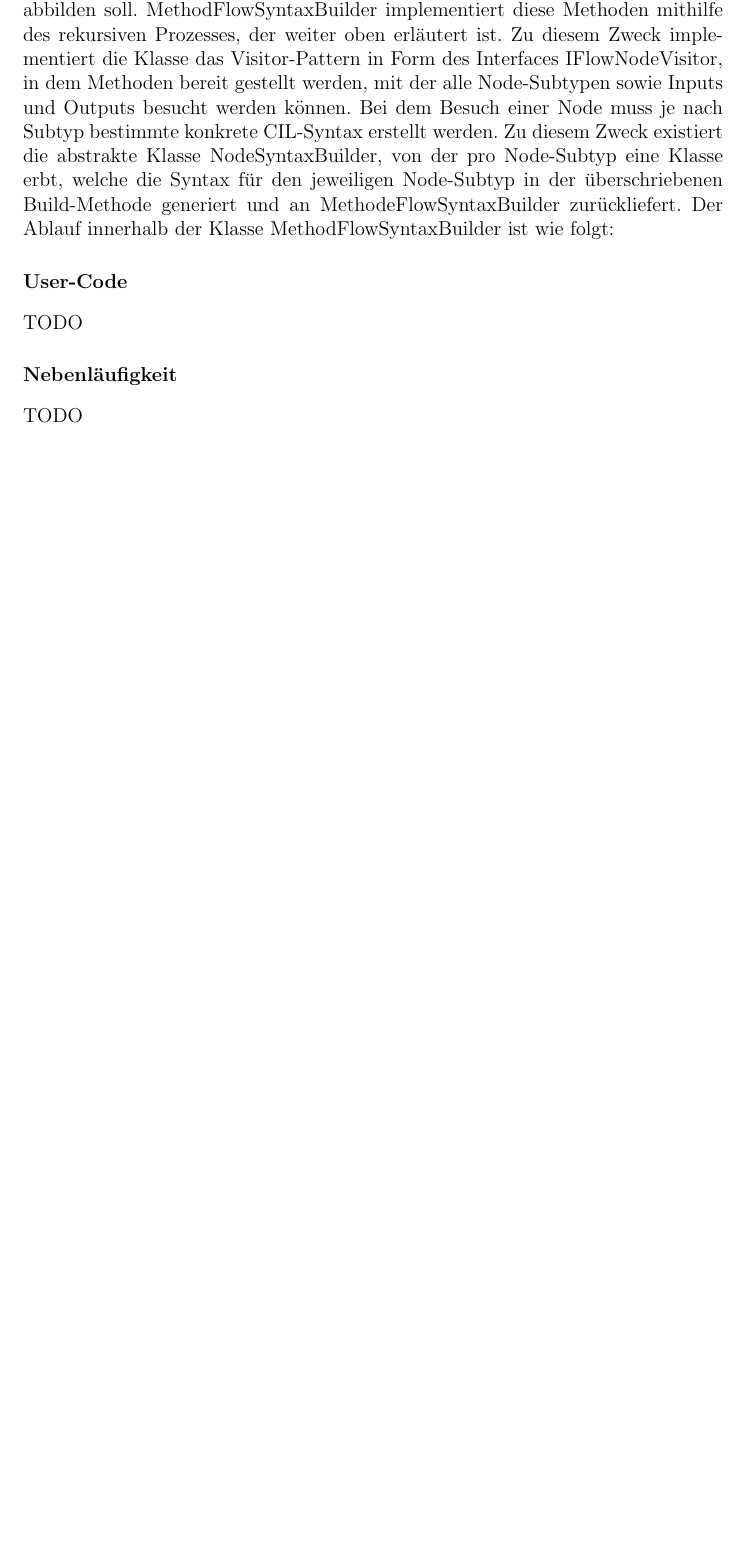
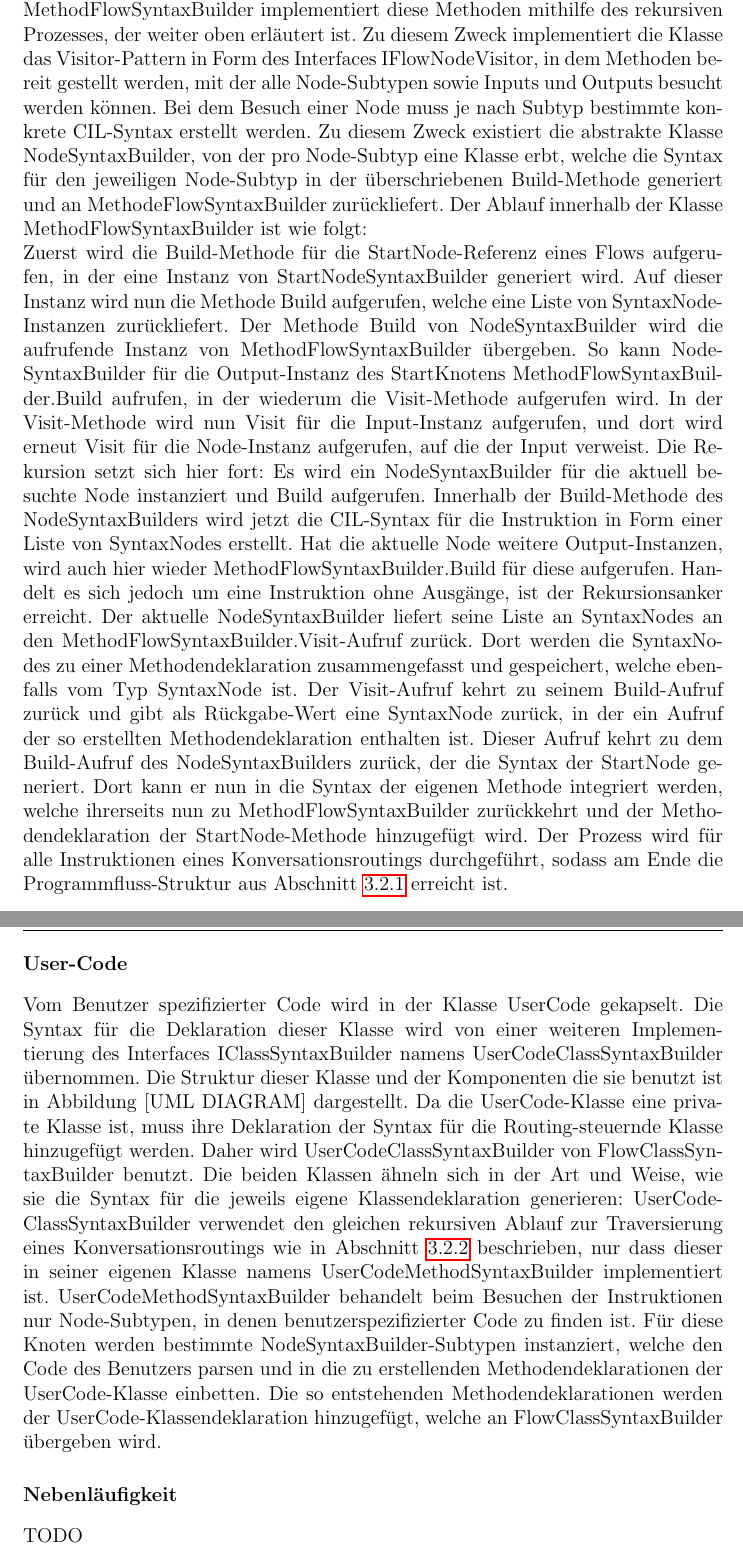
Before and after one commit to Hirnschwamm/MasterarbeitLatex, a LaTeX thesis (vorlage.tex, which reads chapters/Implementierung.tex): part of page 35 of 38 before the commit and two parts of pages 35 and 36 of 39 after it, the two joined at a grey line, cut so that both start at the same text, the shorter picture padded with empty space. Compiled offline with pdfLaTeX.

Commit message:
Progress section 3.2.2

```diff
--- a/chapters/Implementierung.tex
+++ b/chapters/Implementierung.tex
@@ -83,8 +85,10 @@ Da es sich bei einem Konversationsrouting auch um einen zyklischen Graph handeln
 \newline
-Die Struktur der Klassen, die den obenstehenden Algorithmus umsetzen, ist in Abbildung [UML DIAGRAM] zu sehen. Die Klasse FlowClassSyntaxBuilder implementiert die Schnittstelle IClassSyntaxBuilder, welche die Methode Build zur Verfügung stellt. Build nimmt eine Referenz auf die StartNode der Klasse Flow entgegen und liefert eine Klassendeklaration in Form einer Roslyn-SyntaxNode zurück. FlowClassSyntaxBuilder implementiert diese Schnittstelle indem es die Syntax für die zu generierende Klasse erstellt. Zum Erstellen der Membermethoden der Klasse wird das Interface IMethodSyntaxBuilder benutzt, welches von der Klasse MethodFlowSyntaxBuilder implementiert wird. IMethodSyntaxBuilder stellt Methoden zur Verfügung, welche Instanzen von Node oder Output entgegen nehmen und eine Methodendeklaration zurückliefern, welche die übergebene Node abbilden soll. MethodFlowSyntaxBuilder implementiert diese Methoden mithilfe des rekursiven Prozesses, der weiter oben erläutert ist. Zu diesem Zweck implementiert die Klasse das Visitor-Pattern in Form des Interfaces IFlowNodeVisitor, in dem Methoden bereit gestellt werden, mit der alle Node-Subtypen sowie Inputs und Outputs besucht werden können. Bei dem Besuch einer Node muss je nach Subtyp bestimmte konkrete CIL-Syntax erstellt werden. Zu diesem Zweck existiert die abstrakte Klasse NodeSyntaxBuilder, von der pro Node-Subtyp eine Klasse erbt, welche die Syntax für den jeweiligen Node-Subtyp in der überschriebenen Build-Methode generiert und an MethodeFlowSyntaxBuilder zurückliefert. Der Ablauf innerhalb der Klasse MethodFlowSyntaxBuilder ist wie folgt:
+Die Struktur der Klassen, die den obenstehenden Algorithmus umsetzen, ist in Abbildung [UML DIAGRAM] zu sehen. Die Klasse FlowClassSyntaxBuilder implementiert die Schnittstelle IClassSyntaxBuilder, welche die Methode Build zur Verfügung stellt. Build nimmt eine Referenz auf die StartNode der Klasse Flow entgegen und liefert eine Klassendeklaration in Form einer SyntaxNode zurück. FlowClassSyntaxBuilder implementiert diese Schnittstelle indem es die Syntax für die zu generierende Klasse erstellt. Zum Erstellen der Membermethoden der Klasse wird das Interface IMethodSyntaxBuilder benutzt, welches von der Klasse MethodFlowSyntaxBuilder implementiert wird. IMethodSyntaxBuilder stellt Methoden zur Verfügung, welche Instanzen von Node oder Output entgegen nehmen und eine Methodendeklaration zurückliefern, welche die übergebene Node abbilden soll. MethodFlowSyntaxBuilder implementiert diese Methoden mithilfe des rekursiven Prozesses, der weiter oben erläutert ist. Zu diesem Zweck implementiert die Klasse das Visitor-Pattern in Form des Interfaces IFlowNodeVisitor, in dem Methoden bereit gestellt werden, mit der alle Node-Subtypen sowie Inputs und Outputs besucht werden können. Bei dem Besuch einer Node muss je nach Subtyp bestimmte konkrete CIL-Syntax erstellt werden. Zu diesem Zweck existiert die abstrakte Klasse NodeSyntaxBuilder, von der pro Node-Subtyp eine Klasse erbt, welche die Syntax für den jeweiligen Node-Subtyp in der überschriebenen Build-Methode generiert und an MethodeFlowSyntaxBuilder zurückliefert. Der Ablauf innerhalb der Klasse MethodFlowSyntaxBuilder ist wie folgt:
+\newline
+Zuerst wird die Build-Methode für die StartNode-Referenz eines Flows aufgerufen, in der eine Instanz von StartNodeSyntaxBuilder generiert wird. Auf dieser Instanz wird nun die Methode Build aufgerufen, welche eine Liste von SyntaxNode-Instanzen zurückliefert. Der Methode Build von NodeSyntaxBuilder wird die aufrufende Instanz von MethodFlowSyntaxBuilder übergeben. So kann NodeSyntaxBuilder für die Output-Instanz des StartKnotens MethodFlowSyntaxBuilder.Build aufrufen, in der wiederum die Visit-Methode aufgerufen wird. In der Visit-Methode wird nun Visit für die Input-Instanz aufgerufen, und dort wird erneut Visit für die Node-Instanz aufgerufen, auf die der Input verweist. Die Rekursion setzt sich hier fort: Es wird ein NodeSyntaxBuilder für die aktuell besuchte Node instanziert und Build aufgerufen. Innerhalb der Build-Methode des NodeSyntaxBuilders wird jetzt die CIL-Syntax für die Instruktion in Form einer Liste von SyntaxNodes erstellt. Hat die aktuelle Node weitere Output-Instanzen, wird auch hier wieder MethodFlowSyntaxBuilder.Build für diese aufgerufen. Handelt es sich jedoch um eine Instruktion ohne Ausgänge, ist der Rekursionsanker erreicht. Der aktuelle NodeSyntaxBuilder liefert seine Liste an SyntaxNodes an den MethodFlowSyntaxBuilder.Visit-Aufruf zurück. Dort werden die SyntaxNodes zu einer Methodendeklaration zusammengefasst und gespeichert, welche ebenfalls vom Typ SyntaxNode ist. Der Visit-Aufruf kehrt zu seinem Build-Aufruf zurück und gibt als Rückgabe-Wert eine SyntaxNode zurück, in der ein Aufruf der so erstellten Methodendeklaration enthalten ist. Dieser Aufruf kehrt zu dem Build-Aufruf des NodeSyntaxBuilders zurück, der die Syntax der StartNode generiert. Dort kann er nun in die Syntax der eigenen Methode integriert werden, welche ihrerseits nun zu MethodFlowSyntaxBuilder zurückkehrt und der Methodendeklaration der StartNode-Methode hinzugefügt wird. Der Prozess wird für alle Instruktionen eines Konversationsroutings durchgeführt, sodass am Ende die Programmfluss-Struktur aus Abschnitt \ref{subsec:Beispiel} erreicht ist.
 
 \subsubsection{User-Code}
-TODO
+Vom Benutzer spezifizierter Code wird in der Klasse UserCode gekapselt. Die Syntax für die Deklaration dieser Klasse wird von einer weiteren Implementierung des Interfaces IClassSyntaxBuilder namens UserCodeClassSyntaxBuilder übernommen. Die Struktur dieser Klasse und der Komponenten die sie benutzt ist in Abbildung [UML DIAGRAM] dargestellt. Da die UserCode-Klasse eine private Klasse ist, muss ihre Deklaration der Syntax für die Routing-steuernde Klasse hinzugefügt werden. Daher wird UserCodeClassSyntaxBuilder von FlowClassSyntaxBuilder benutzt. Die beiden Klassen ähneln sich in der Art und Weise, wie sie die Syntax für die jeweils eigene Klassendeklaration generieren: UserCodeClassSyntaxBuilder verwendet den gleichen rekursiven Ablauf zur Traversierung eines Konversationsroutings wie in Abschnitt \ref{subsubsec:Programablauf} beschrieben, nur dass dieser in seiner eigenen Klasse namens UserCodeMethodSyntaxBuilder implementiert ist. UserCodeMethodSyntaxBuilder behandelt beim Besuchen der Instruktionen nur Node-Subtypen, in denen benutzerspezifizierter Code zu finden ist. Für diese Knoten werden bestimmte NodeSyntaxBuilder-Subtypen instanziert, welche den Code des Benutzers parsen und in die zu erstellenden Methodendeklarationen der UserCode-Klasse einbetten. Die so entstehenden Methodendeklarationen werden der UserCode-Klassendeklaration hinzugefügt, welche an FlowClassSyntaxBuilder übergeben wird.
 
 \subsubsection{Nebenläufigkeit}
 TODO
```
Also changed, not shown: chapters/Implementierung.tex (4 more changed lines).
